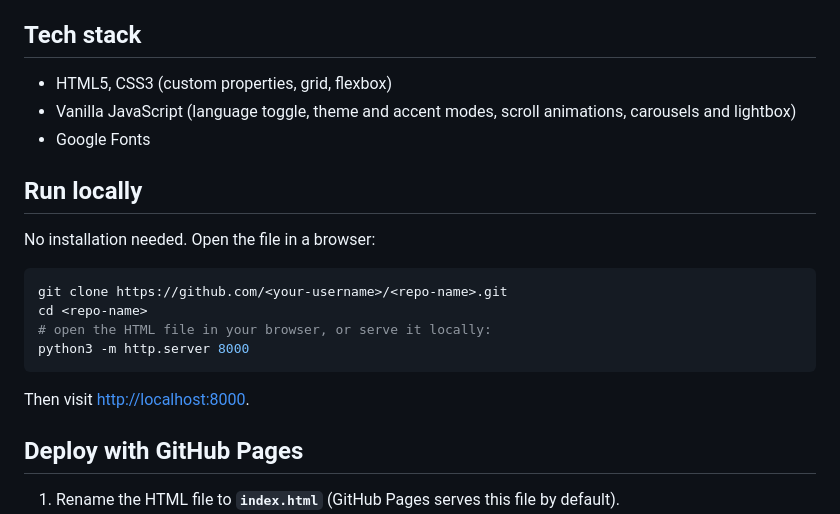
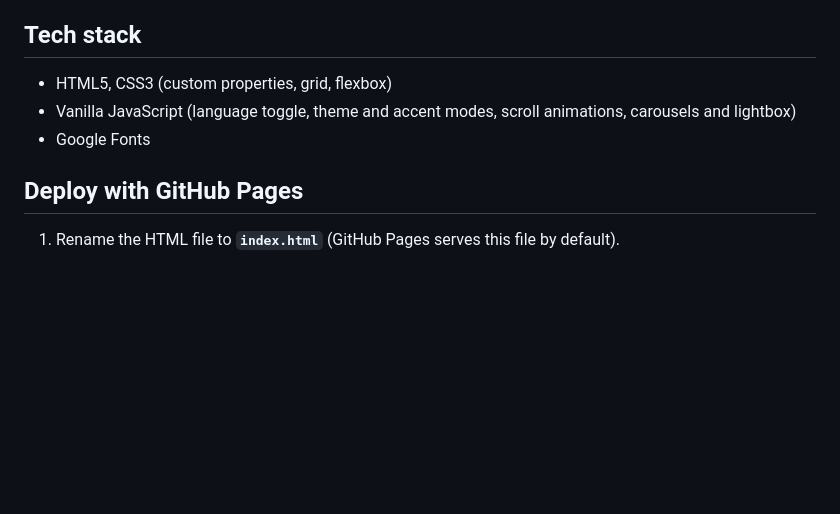
Before and after one commit to djalilhalisse/Abdeldjalil-Halisse-Portfolio, a Markdown page: README.md, the part around the change. Rendered like a GitHub page; blank space fills up the shorter version.

Commit message:
Update README to remove local run instructions
Removed local run instructions from README.

````diff
--- a/README.md
+++ b/README.md
@@ -47,19 +47,6 @@ It is a **single self-contained HTML file** (HTML, CSS and vanilla JavaScript, w
 - Vanilla JavaScript (language toggle, theme and accent modes, scroll animations, carousels and lightbox)
 - Google Fonts
 
-## Run locally
-
-No installation needed. Open the file in a browser:
-
-```bash
-git clone https://github.com/<your-username>/<repo-name>.git
-cd <repo-name>
-# open the HTML file in your browser, or serve it locally:
-python3 -m http.server 8000
-```
-
-Then visit <http://localhost:8000>.
-
 ## Deploy with GitHub Pages
 
 1. Rename the HTML file to **`index.html`** (GitHub Pages serves this file by default).
````
